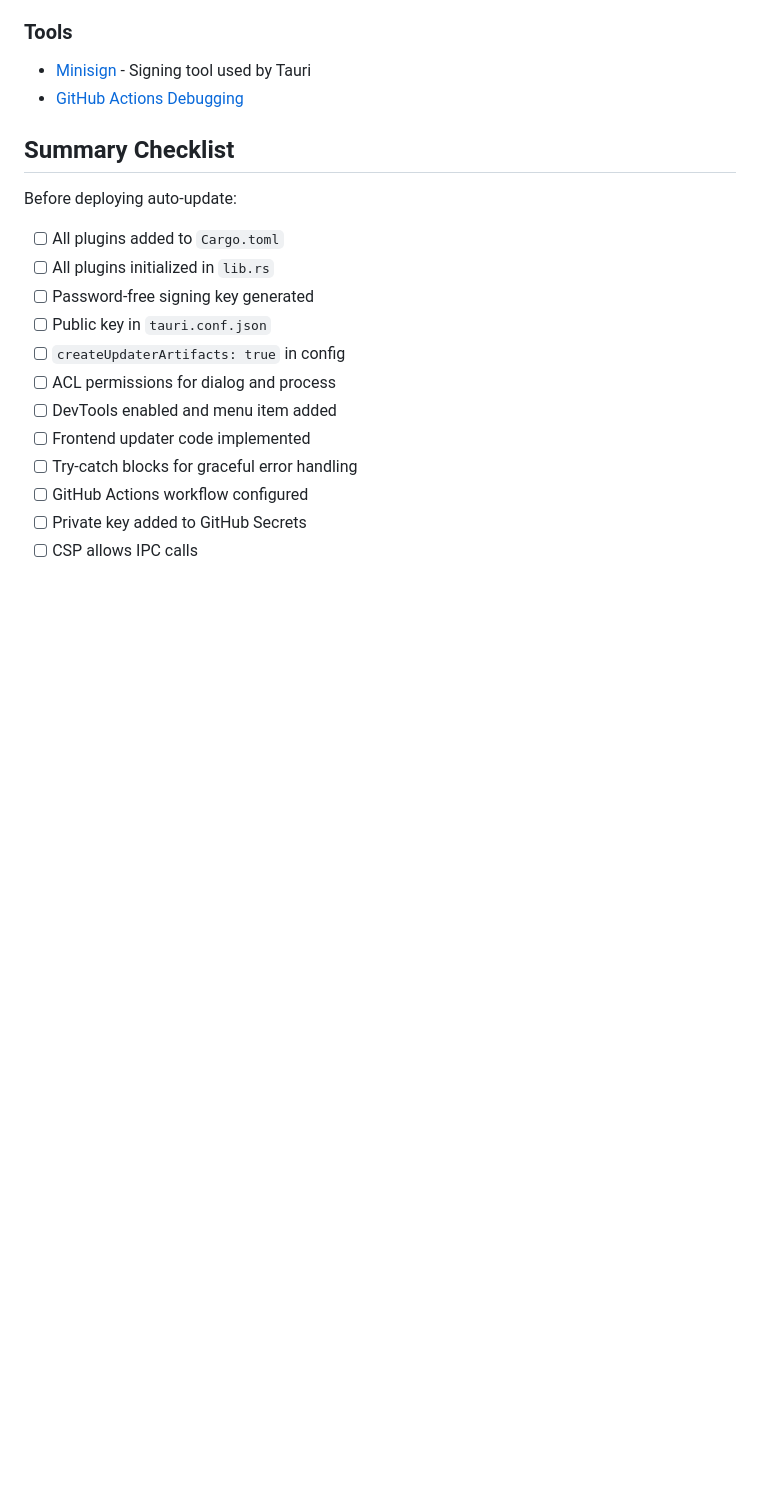
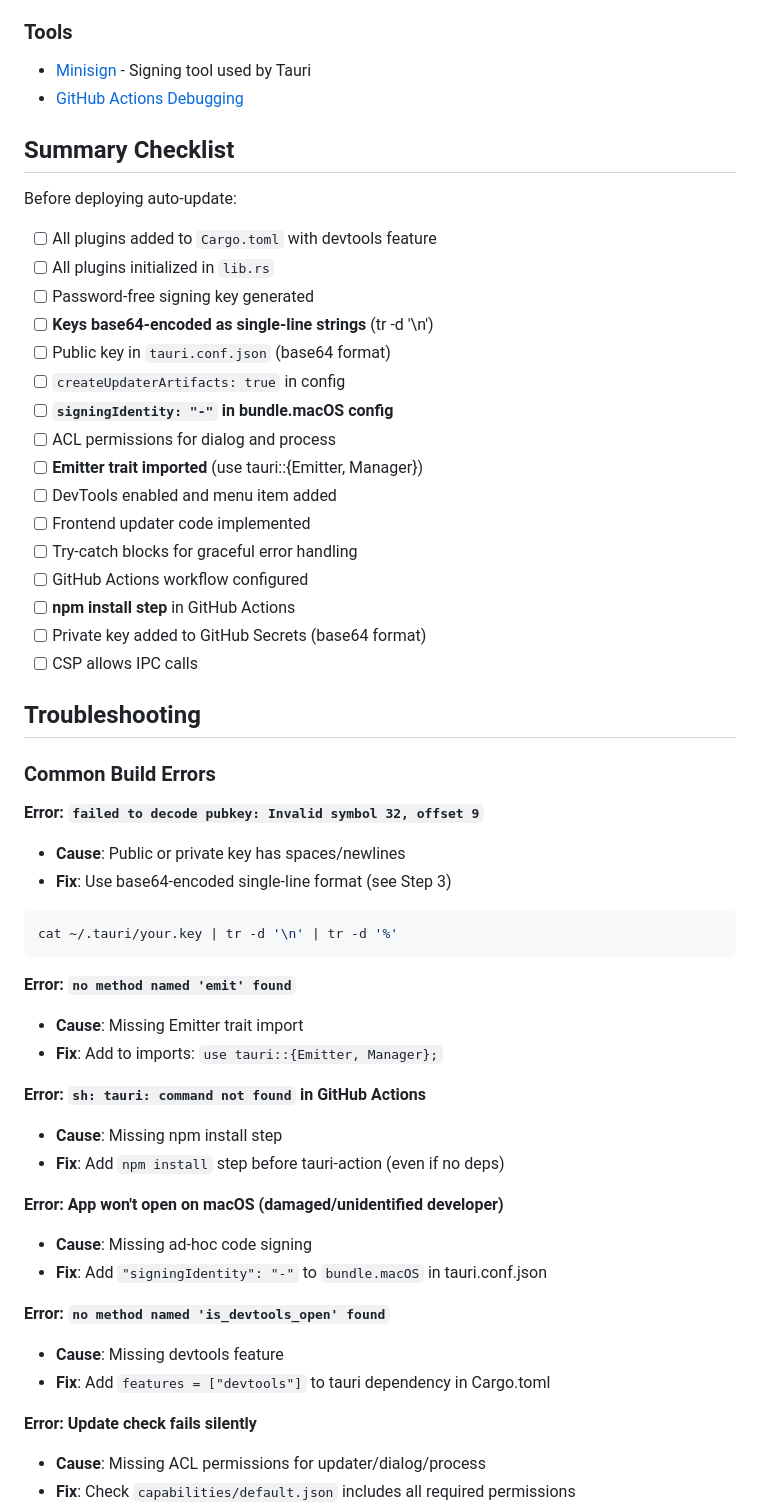
Before and after one commit to jangabrielsson/QuickAppManager, a Markdown page: docs/UPDATER_SETUP.md, the part around one of its changes. GitHub-like rendering; blank space fills up the shorter version.

Commit message:
docs: Add critical learnings from setup (base64 keys, macOS signing, Emitter trait)

````diff
--- a/docs/UPDATER_SETUP.md
+++ b/docs/UPDATER_SETUP.md
@@ -621,15 +651,51 @@ async function checkForUpdates(silent = false) {
 
 Before deploying auto-update:
 
-- [ ] All plugins added to `Cargo.toml`
+- [ ] All plugins added to `Cargo.toml` with devtools feature
 - [ ] All plugins initialized in `lib.rs`
 - [ ] Password-free signing key generated
-- [ ] Public key in `tauri.conf.json`
+- [ ] **Keys base64-encoded as single-line strings** (tr -d '\n')
+- [ ] Public key in `tauri.conf.json` (base64 format)
 - [ ] `createUpdaterArtifacts: true` in config
+- [ ] **`signingIdentity: "-"` in bundle.macOS config**
 - [ ] ACL permissions for dialog and process
+- [ ] **Emitter trait imported** (use tauri::{Emitter, Manager})
 - [ ] DevTools enabled and menu item added
 - [ ] Frontend updater code implemented
 - [ ] Try-catch blocks for graceful error handling
 - [ ] GitHub Actions workflow configured
-- [ ] Private key added to GitHub Secrets
+- [ ] **npm install step** in GitHub Actions
+- [ ] Private key added to GitHub Secrets (base64 format)
 - [ ] CSP allows IPC calls
+
+## Troubleshooting
+
+### Common Build Errors
+
+**Error: `failed to decode pubkey: Invalid symbol 32, offset 9`**
+- **Cause**: Public or private key has spaces/newlines
+- **Fix**: Use base64-encoded single-line format (see Step 3)
+```bash
+cat ~/.tauri/your.key | tr -d '\n' | tr -d '%'
+```
+
+**Error: `no method named 'emit' found`**
+- **Cause**: Missing Emitter trait import
+- **Fix**: Add to imports: `use tauri::{Emitter, Manager};`
+
+**Error: `sh: tauri: command not found` in GitHub Actions**
+- **Cause**: Missing npm install step
+- **Fix**: Add `npm install` step before tauri-action (even if no deps)
+
+**Error: App won't open on macOS (damaged/unidentified developer)**
+- **Cause**: Missing ad-hoc code signing
+- **Fix**: Add `"signingIdentity": "-"` to `bundle.macOS` in tauri.conf.json
+
+**Error: `no method named 'is_devtools_open' found`**
+- **Cause**: Missing devtools feature
+- **Fix**: Add `features = ["devtools"]` to tauri dependency in Cargo.toml
+
+**Error: Update check fails silently**
+- **Cause**: Missing ACL permissions for updater/dialog/process
+- **Fix**: Check `capabilities/default.json` includes all required permissions
+
````
Also changed, not shown: other parts of docs/UPDATER_SETUP.md (+88 -31 lines).
